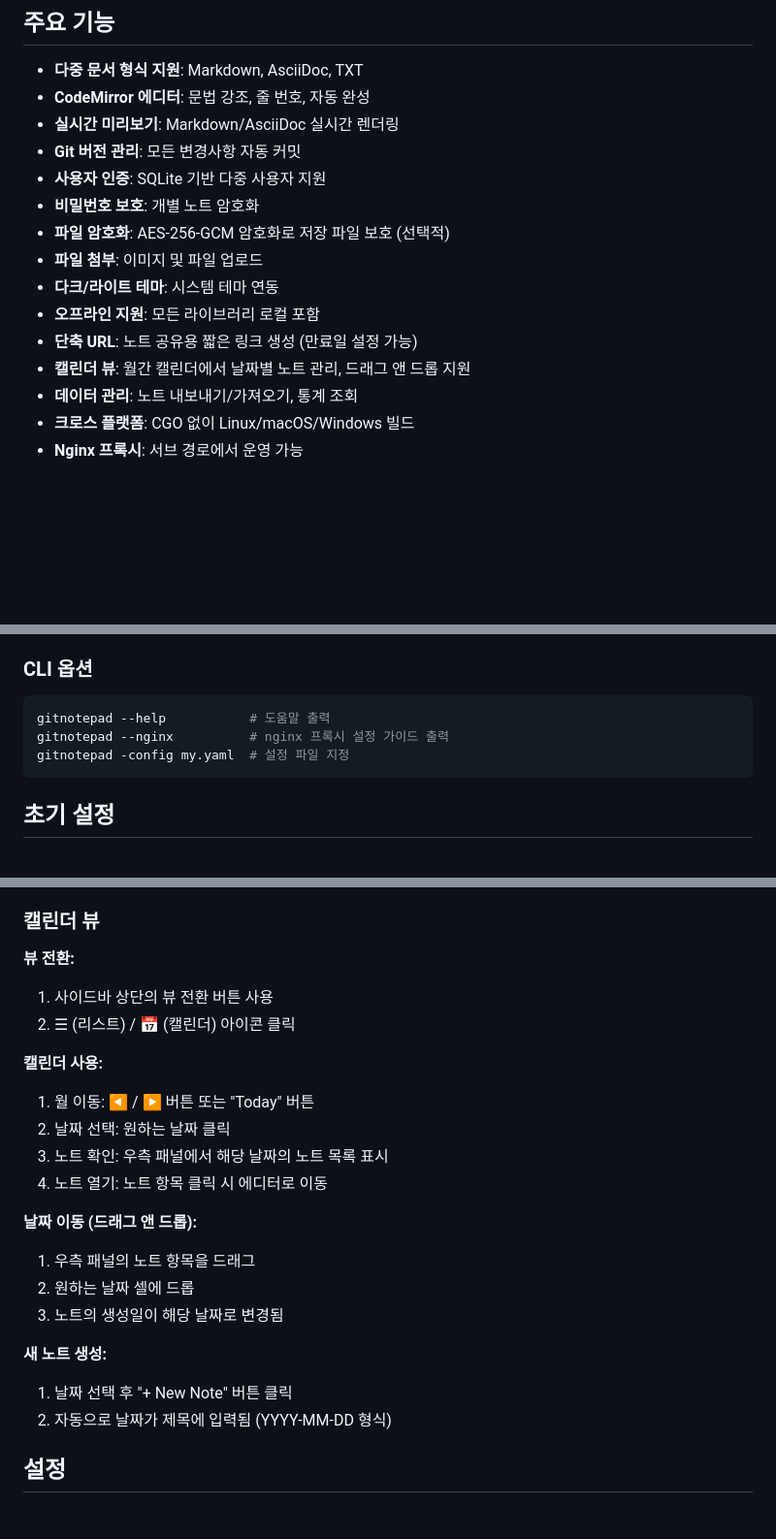
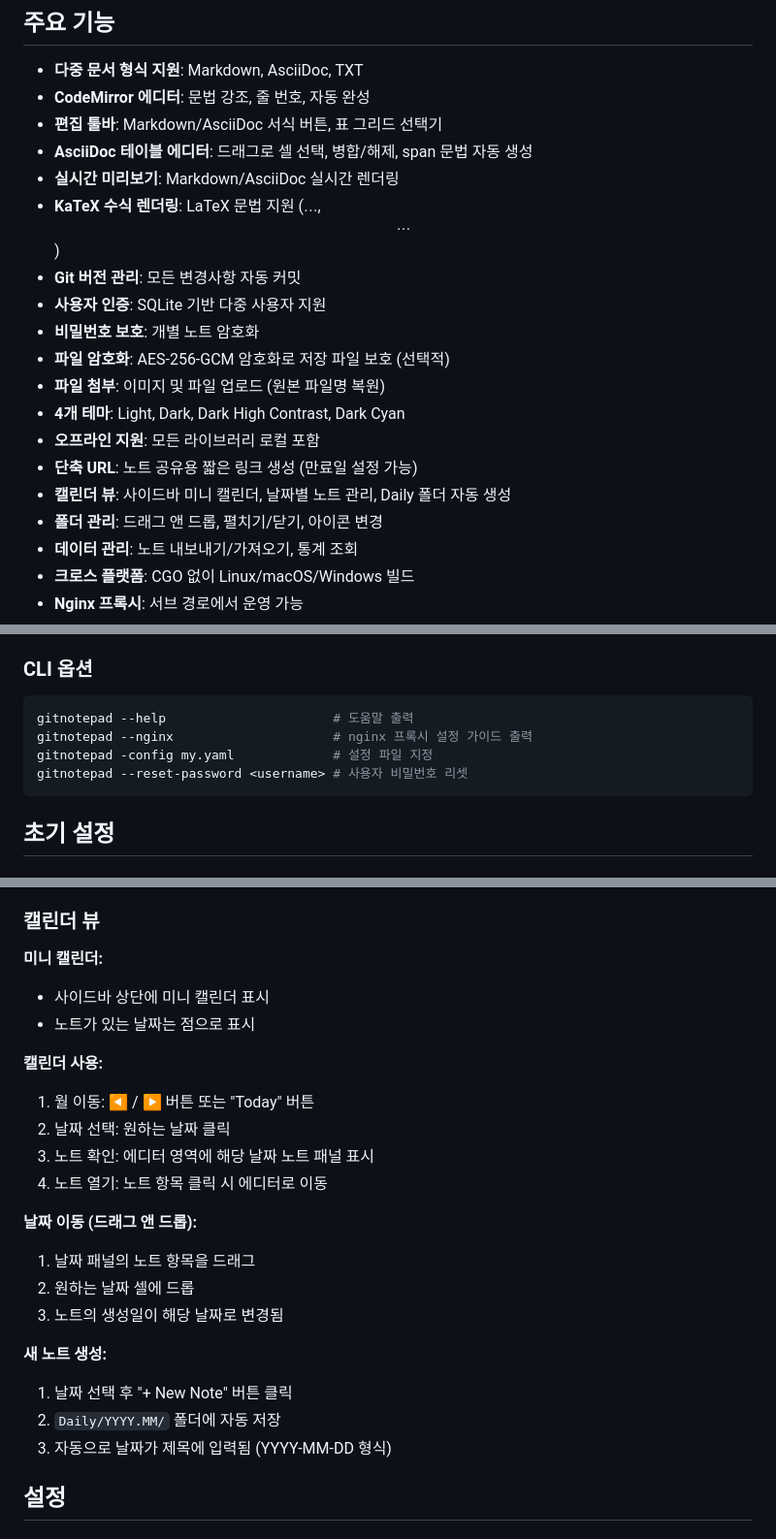
Before and after one commit to playok/gitNotepad, a Markdown page: README.md, 3 parts joined by grey strips. Shown at 97% size. Drawn GitHub-style; blank space fills up the shorter version.

````diff
--- a/README.md
+++ b/README.md
@@ -6,16 +6,20 @@ Git 버전 관리가 통합된 웹 기반 노트 애플리케이션
 
 - **다중 문서 형식 지원**: Markdown, AsciiDoc, TXT
 - **CodeMirror 에디터**: 문법 강조, 줄 번호, 자동 완성
+- **편집 툴바**: Markdown/AsciiDoc 서식 버튼, 표 그리드 선택기
+- **AsciiDoc 테이블 에디터**: 드래그로 셀 선택, 병합/해제, span 문법 자동 생성
 - **실시간 미리보기**: Markdown/AsciiDoc 실시간 렌더링
+- **KaTeX 수식 렌더링**: LaTeX 문법 지원 ($...$, $$...$$)
 - **Git 버전 관리**: 모든 변경사항 자동 커밋
 - **사용자 인증**: SQLite 기반 다중 사용자 지원
 - **비밀번호 보호**: 개별 노트 암호화
 - **파일 암호화**: AES-256-GCM 암호화로 저장 파일 보호 (선택적)
-- **파일 첨부**: 이미지 및 파일 업로드
-- **다크/라이트 테마**: 시스템 테마 연동
+- **파일 첨부**: 이미지 및 파일 업로드 (원본 파일명 복원)
+- **4개 테마**: Light, Dark, Dark High Contrast, Dark Cyan
 - **오프라인 지원**: 모든 라이브러리 로컬 포함
 - **단축 URL**: 노트 공유용 짧은 링크 생성 (만료일 설정 가능)
-- **캘린더 뷰**: 월간 캘린더에서 날짜별 노트 관리, 드래그 앤 드롭 지원
+- **캘린더 뷰**: 사이드바 미니 캘린더, 날짜별 노트 관리, Daily 폴더 자동 생성
+- **폴더 관리**: 드래그 앤 드롭, 펼치기/닫기, 아이콘 변경
 - **데이터 관리**: 노트 내보내기/가져오기, 통계 조회
 - **크로스 플랫폼**: CGO 없이 Linux/macOS/Windows 빌드
 - **Nginx 프록시**: 서브 경로에서 운영 가능
@@ -86,9 +90,10 @@ make run
 ### CLI 옵션
 
 ```bash
-gitnotepad --help           # 도움말 출력
-gitnotepad --nginx          # nginx 프록시 설정 가이드 출력
-gitnotepad -config my.yaml  # 설정 파일 지정
+gitnotepad --help                      # 도움말 출력
+gitnotepad --nginx                     # nginx 프록시 설정 가이드 출력
+gitnotepad -config my.yaml             # 설정 파일 지정
+gitnotepad --reset-password <username> # 사용자 비밀번호 리셋
 ```
 
 ## 초기 설정
@@ -192,24 +197,25 @@ Admin password set successfully!
 
 ### 캘린더 뷰
 
-**뷰 전환:**
-1. 사이드바 상단의 뷰 전환 버튼 사용
-2. ☰ (리스트) / 📅 (캘린더) 아이콘 클릭
+**미니 캘린더:**
+- 사이드바 상단에 미니 캘린더 표시
+- 노트가 있는 날짜는 점으로 표시
 
 **캘린더 사용:**
 1. 월 이동: ◀ / ▶ 버튼 또는 "Today" 버튼
 2. 날짜 선택: 원하는 날짜 클릭
-3. 노트 확인: 우측 패널에서 해당 날짜의 노트 목록 표시
+3. 노트 확인: 에디터 영역에 해당 날짜 노트 패널 표시
 4. 노트 열기: 노트 항목 클릭 시 에디터로 이동
 
 **날짜 이동 (드래그 앤 드롭):**
-1. 우측 패널의 노트 항목을 드래그
+1. 날짜 패널의 노트 항목을 드래그
 2. 원하는 날짜 셀에 드롭
 3. 노트의 생성일이 해당 날짜로 변경됨
 
 **새 노트 생성:**
 1. 날짜 선택 후 "+ New Note" 버튼 클릭
-2. 자동으로 날짜가 제목에 입력됨 (YYYY-MM-DD 형식)
+2. `Daily/YYYY.MM/` 폴더에 자동 저장
+3. 자동으로 날짜가 제목에 입력됨 (YYYY-MM-DD 형식)
 
 ## 설정
 
````
Also changed, not shown: CLAUDE.md (+29 -14 lines).
